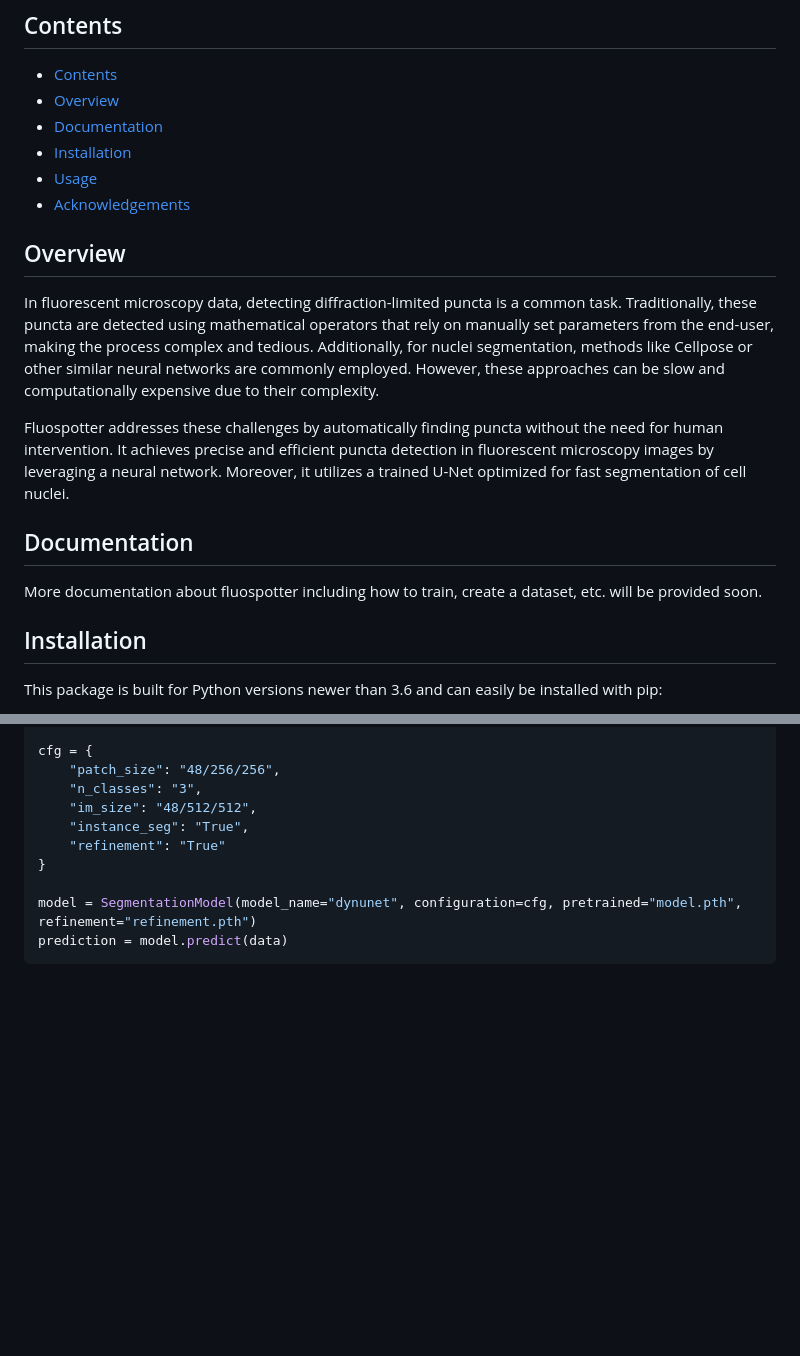
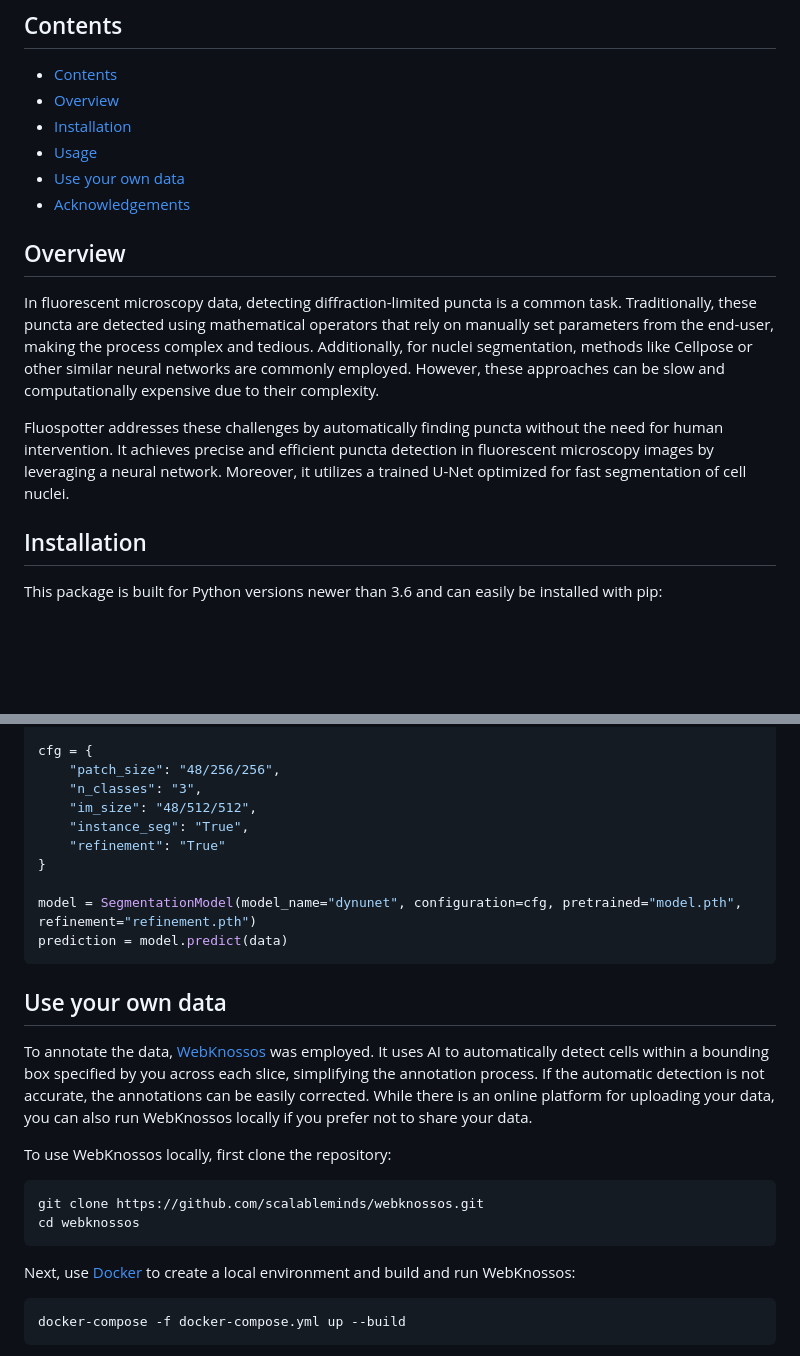
Before and after one commit to arnaublanco/Fluospotter, a Markdown page: README.md, 2 parts joined by grey strips. Drawn GitHub-style; blank space fills up the shorter version.

````diff
--- a/README.md
+++ b/README.md
@@ -13,9 +13,9 @@ As a result, Fluospotter offers researchers a powerful tool for in-depth analysi
 
 - [Contents](#contents)
 - [Overview](#overview)
-- [Documentation](#documentation)
 - [Installation](#installation)
 - [Usage](#usage)
+- [Use your own data](#use-your-own-data)
 - [Acknowledgements](#acknowledgements)
 
 ## Overview
@@ -23,10 +23,6 @@ As a result, Fluospotter offers researchers a powerful tool for in-depth analysi
 In fluorescent microscopy data, detecting diffraction-limited puncta is a common task. Traditionally, these puncta are detected using mathematical operators that rely on manually set parameters from the end-user, making the process complex and tedious. Additionally, for nuclei segmentation, methods like Cellpose or other similar neural networks are commonly employed. However, these approaches can be slow and computationally expensive due to their complexity.
 
 Fluospotter addresses these challenges by automatically finding puncta without the need for human intervention. It achieves precise and efficient puncta detection in fluorescent microscopy images by leveraging a neural network. Moreover, it utilizes a trained U-Net optimized for fast segmentation of cell nuclei.
-
-## Documentation
-
-More documentation about fluospotter including how to train, create a dataset, etc. will be provided soon.
 
 ## Installation
 
@@ -60,3 +56,19 @@ model = SegmentationModel(model_name="dynunet", configuration=cfg, pretrained="m
 prediction = model.predict(data)
 ```
 
+## Use your own data
+
+To annotate the data, [WebKnossos](https://webknossos.org) was employed. It uses AI to automatically detect cells within a bounding box specified by you across each slice, simplifying the annotation process. If the automatic detection is not accurate, the annotations can be easily corrected. While there is an online platform for uploading your data, you can also run WebKnossos locally if you prefer not to share your data.
+
+To use WebKnossos locally, first clone the repository:
+
+```
+git clone https://github.com/scalableminds/webknossos.git
+cd webknossos
+```
+Next, use [Docker](https://www.docker.com/) to create a local environment and build and run WebKnossos:
+
+```
+docker-compose -f docker-compose.yml up --build
+```
+
````
Also changed, not shown: other parts of README.md (+6 -0 lines).
